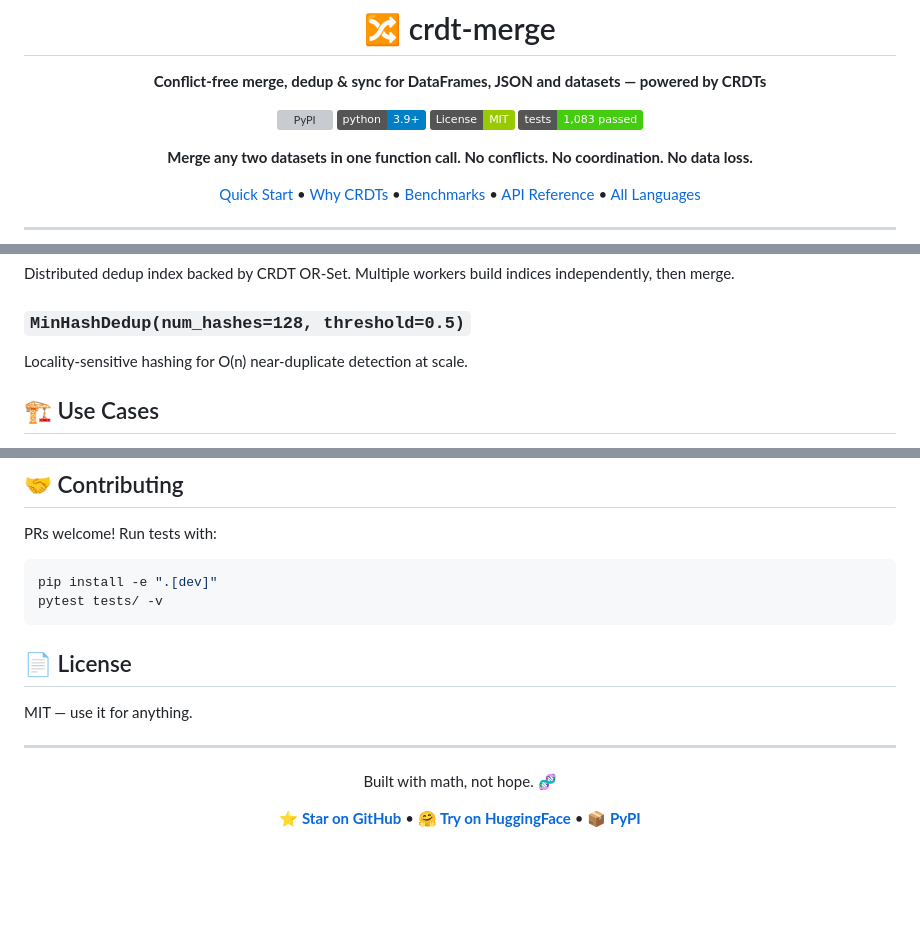
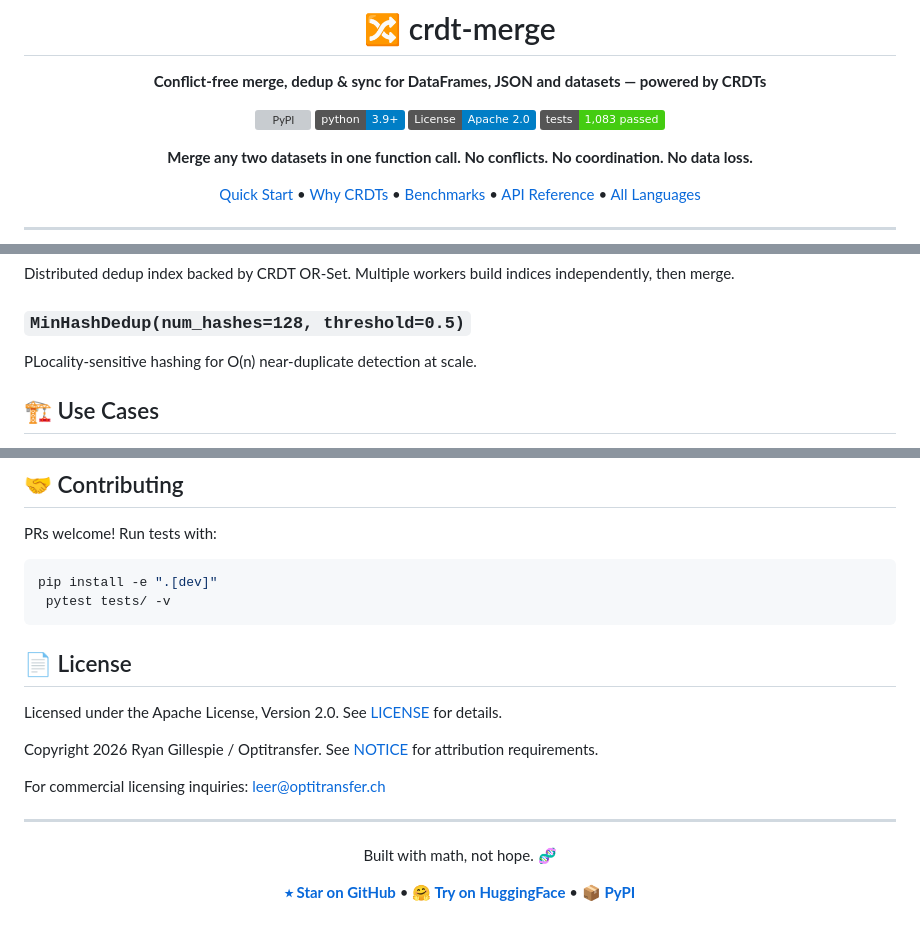
Before and after one commit to mgillr/crdt-merge, a Markdown page: README.md, 3 parts joined by grey strips. GitHub-like rendering; badges without logos; blank space fills up the shorter version; grey boxes are pictures that could not be loaded.

Commit message:
chore: upgrade license MIT → Apache 2.0 + IP protection

````diff
--- a/README.md
+++ b/README.md
@@ -6,7 +6,7 @@
 
 [![PyPI](https://img.shields.io/pypi/v/crdt-merge.svg)](https://pypi.org/project/crdt-merge/)
 [![Python 3.9+](https://img.shields.io/badge/python-3.9+-blue.svg)](https://www.python.org/downloads/)
-[![License: MIT](https://img.shields.io/badge/License-MIT-green.svg)](https://opensource.org/licenses/MIT)
+[![License](https://img.shields.io/badge/License-Apache_2.0-blue.svg)](https://opensource.org/licenses/Apache-2.0)
 [![Tests: 1,083 passed](https://img.shields.io/badge/tests-1%2C083%20passed-brightgreen.svg)](https://github.com/mgillr/crdt-merge)
 
 **Merge any two datasets in one function call. No conflicts. No coordination. No data loss.**
@@ -191,8 +191,7 @@ Deduplicate a HuggingFace Dataset. Requires `pip install crdt-merge[datasets]`.
 Distributed dedup index backed by CRDT OR-Set. Multiple workers build indices independently, then merge.
 
 ### `MinHashDedup(num_hashes=128, threshold=0.5)`
-
-Locality-sensitive hashing for O(n) near-duplicate detection at scale.
+РLocality-sensitive hashing for O(n) near-duplicate detection at scale.
 
 ## 🏗️ Use Cases
 
@@ -209,12 +208,16 @@ PRs welcome! Run tests with:
 
 ```bash
 pip install -e ".[dev]"
-pytest tests/ -v
+ pytest tests/ -v
 ```
 
 ## 📄 License
 
-MIT — use it for anything.
+Licensed under the Apache License, Version 2.0. See [LICENSE](LICENSE) for details.
+
+Copyright 2026 Ryan Gillespie / Optitransfer. See [NOTICE](NOTICE) for attribution requirements.
+
+For commercial licensing inquiries: leer@optitransfer.ch
 
 ---
 
@@ -222,6 +225,6 @@ MIT — use it for anything.
 
 Built with math, not hope. 🧬
 
-**[⭐ Star on GitHub](https://github.com/mgillr/crdt-merge)** • **[🤗 Try on HuggingFace](https://huggingface.co/spaces/Optitransfer/crdt-merge)** • **[📦 PyPI](https://pypi.org/project/crdt-merge/)**
+**[⭑ Star on GitHub](https://github.com/mgillr/crdt-merge)** • **[🤗 Try on HuggingFace](https://huggingface.co/spaces/Optitransfer/crdt-merge)** • **[📦 PyPI](https://pypi.org/project/crdt-merge/)**
 
 </div>
````
